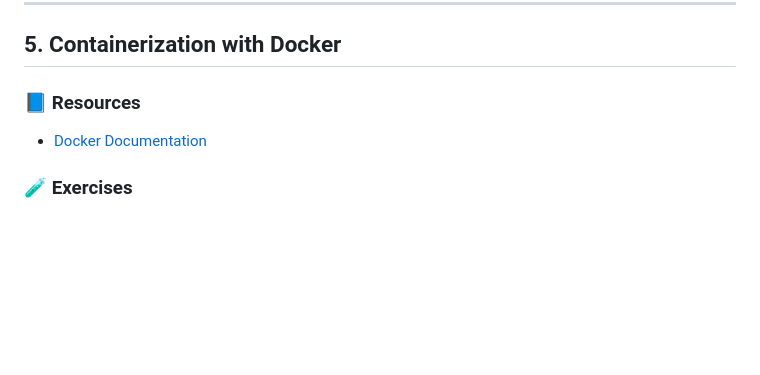
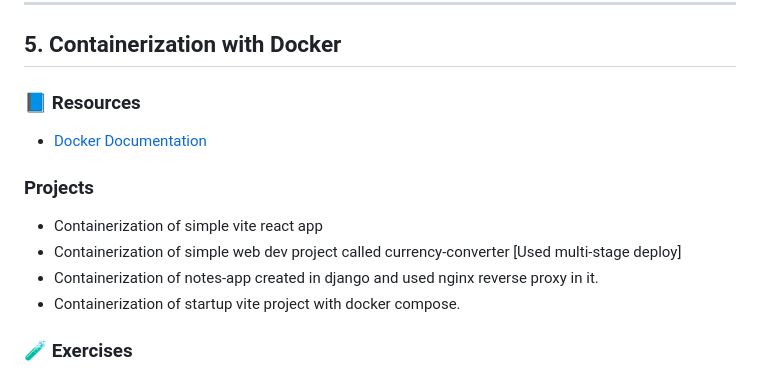
Before and after one commit to arush0077/devops-learning, a Markdown page: README.md, the part around the change. Drawn GitHub-style; blank space fills up the shorter version.

Commit message:
docs: Update Readme

```diff
--- a/README.md
+++ b/README.md
@@ -85,6 +85,13 @@ Get hands-on with terminal-based Linux environments. Key areas:
 
 - [Docker Documentation](https://docs.docker.com/guides/get-started/)
 
+### Projects
+
+- Containerization of simple vite react app
+- Containerization of simple web dev project called currency-converter [Used multi-stage deploy]
+- Containerization of notes-app created in django and used nginx reverse proxy in it.
+- Containerization of startup vite project with docker compose.
+
 ### 🧪 Exercises
 
 - Run a PostgreSQL DB inside a Docker container.
```
